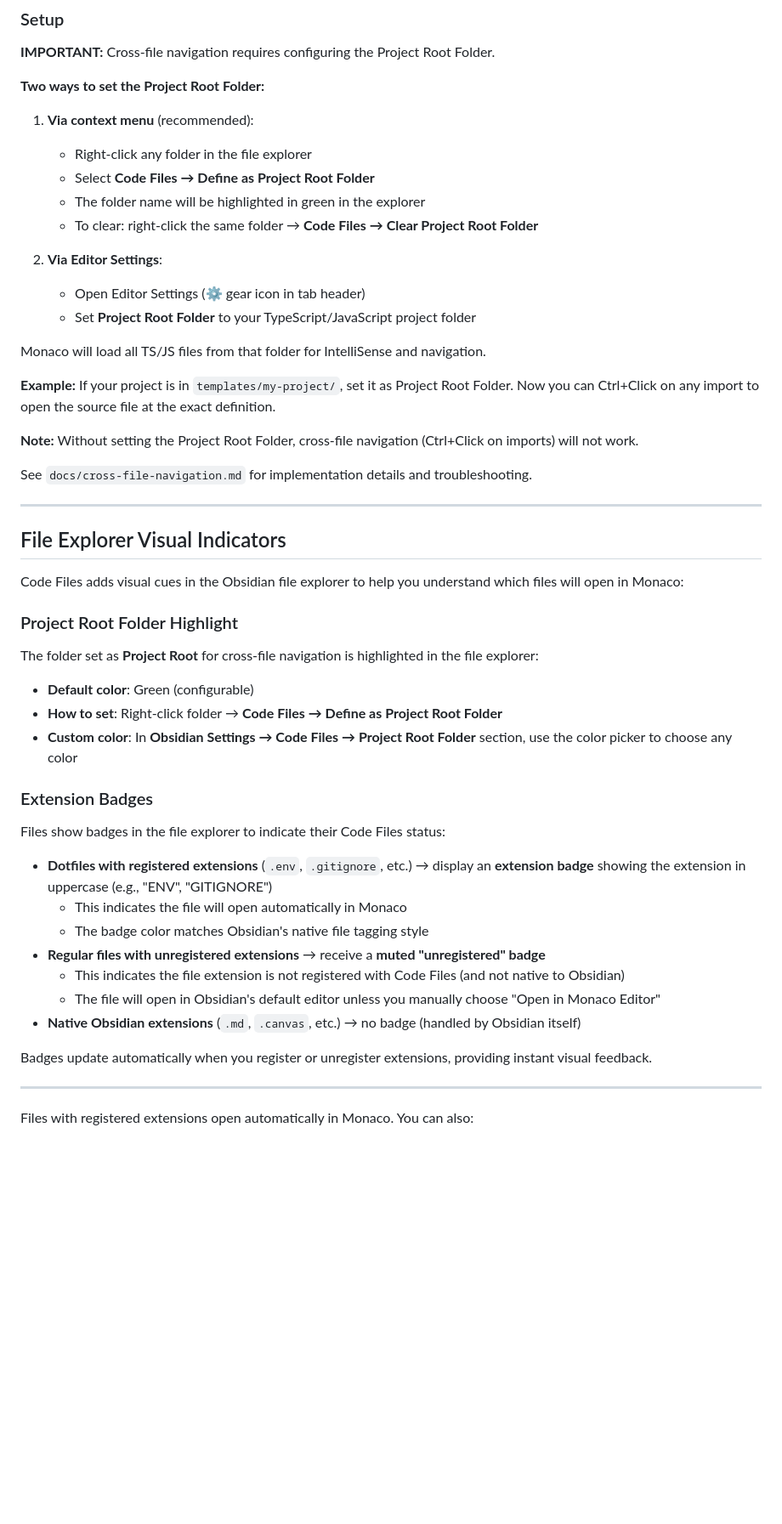
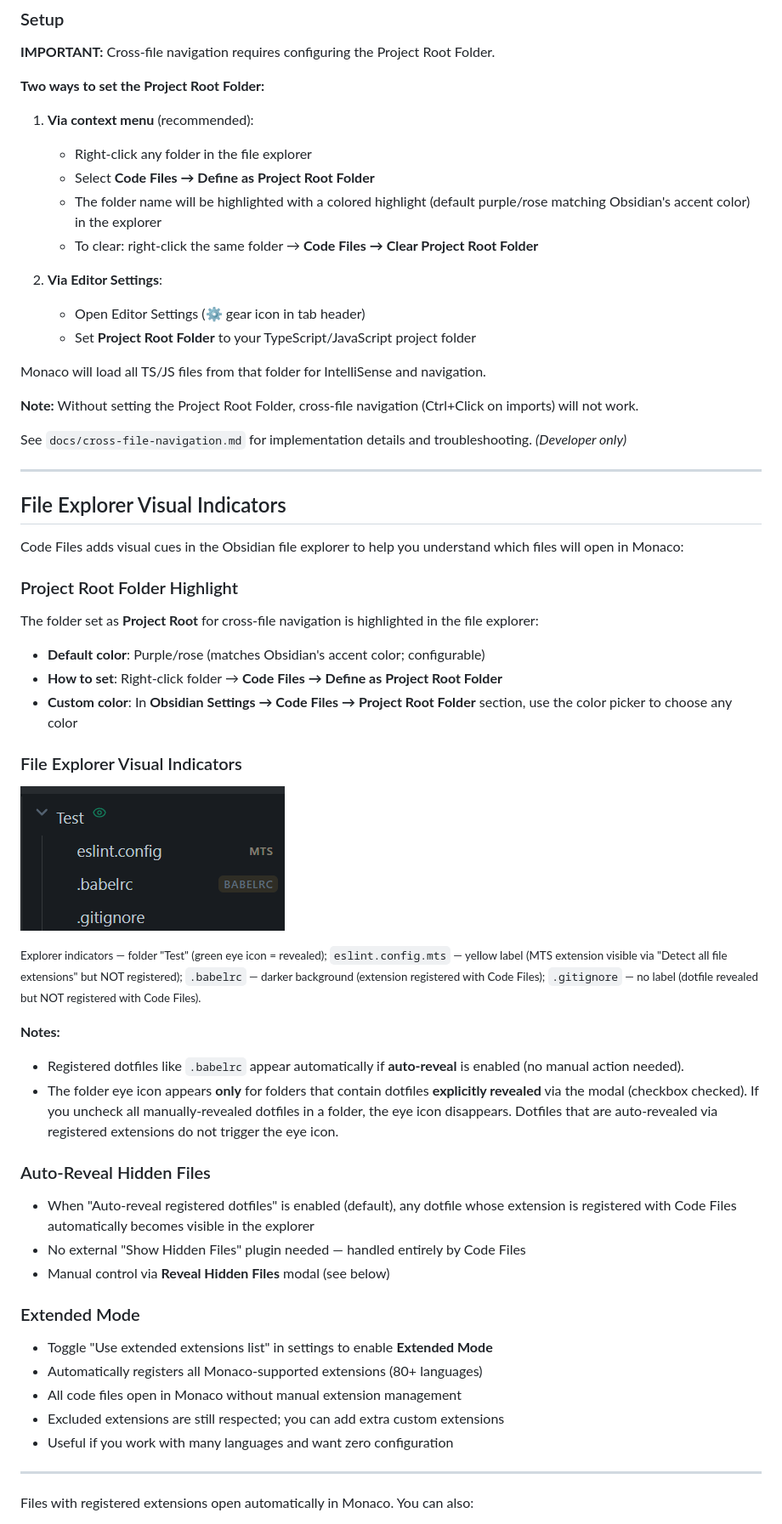
Before and after one commit to 3C0D/obsidian-code-files-modif, a Markdown page: README.md, the part around one of its changes. Shown at 85% size. GitHub-like rendering; pictures changed too: assets/Hidden_files.png (added); blank space fills up the shorter version.

```diff
--- a/README.md
+++ b/README.md
@@ -87,7 +91,7 @@ Navigate between TypeScript and JavaScript files in your project:
 1. **Via context menu** (recommended):
     - Right-click any folder in the file explorer
     - Select **Code Files → Define as Project Root Folder**
-    - The folder name will be highlighted in green in the explorer
+    - The folder name will be highlighted with a colored highlight (default purple/rose matching Obsidian's accent color) in the explorer
     - To clear: right-click the same folder → **Code Files → Clear Project Root Folder**
 
 2. **Via Editor Settings**:
@@ -96,11 +100,9 @@ Navigate between TypeScript and JavaScript files in your project:
 
 Monaco will load all TS/JS files from that folder for IntelliSense and navigation.
 
-**Example:** If your project is in `templates/my-project/`, set it as Project Root Folder. Now you can Ctrl+Click on any import to open the source file at the exact definition.
-
 **Note:** Without setting the Project Root Folder, cross-file navigation (Ctrl+Click on imports) will not work.
 
-See `docs/cross-file-navigation.md` for implementation details and troubleshooting.
+See `docs/cross-file-navigation.md` for implementation details and troubleshooting. _(Developer only)_
 
 ---
 
@@ -112,23 +114,34 @@ Code Files adds visual cues in the Obsidian file explorer to help you understand
 
 The folder set as **Project Root** for cross-file navigation is highlighted in the file explorer:
 
-- **Default color**: Green (configurable)
+- **Default color**: Purple/rose (matches Obsidian's accent color; configurable)
 - **How to set**: Right-click folder → **Code Files → Define as Project Root Folder**
 - **Custom color**: In **Obsidian Settings → Code Files → Project Root Folder** section, use the color picker to choose any color
 
-### Extension Badges
+### File Explorer Visual Indicators
 
-Files show badges in the file explorer to indicate their Code Files status:
+![File Explorer Badges](assets/Hidden_files.png)
 
-- **Dotfiles with registered extensions** (`.env`, `.gitignore`, etc.) → display an **extension badge** showing the extension in uppercase (e.g., "ENV", "GITIGNORE")
-    - This indicates the file will open automatically in Monaco
-    - The badge color matches Obsidian's native file tagging style
-- **Regular files with unregistered extensions** → receive a **muted "unregistered" badge**
-    - This indicates the file extension is not registered with Code Files (and not native to Obsidian)
-    - The file will open in Obsidian's default editor unless you manually choose "Open in Monaco Editor"
-- **Native Obsidian extensions** (`.md`, `.canvas`, etc.) → no badge (handled by Obsidian itself)
+<small>Explorer indicators — folder "Test" (green eye icon = revealed); `eslint.config.mts` — yellow label (MTS extension visible via "Detect all file extensions" but NOT registered); `.babelrc` — darker background (extension registered with Code Files); `.gitignore` — no label (dotfile revealed but NOT registered with Code Files).</small>
 
-Badges update automatically when you register or unregister extensions, providing instant visual feedback.
+**Notes:**
+
+- Registered dotfiles like `.babelrc` appear automatically if **auto-reveal** is enabled (no manual action needed).
+- The folder eye icon appears **only** for folders that contain dotfiles **explicitly revealed** via the modal (checkbox checked). If you uncheck all manually-revealed dotfiles in a folder, the eye icon disappears. Dotfiles that are auto-revealed via registered extensions do not trigger the eye icon.
+
+### Auto-Reveal Hidden Files
+
+- When "Auto-reveal registered dotfiles" is enabled (default), any dotfile whose extension is registered with Code Files automatically becomes visible in the explorer
+- No external "Show Hidden Files" plugin needed — handled entirely by Code Files
+- Manual control via **Reveal Hidden Files** modal (see below)
+
+### Extended Mode
+
+- Toggle "Use extended extensions list" in settings to enable **Extended Mode**
+- Automatically registers all Monaco-supported extensions (80+ languages)
+- All code files open in Monaco without manual extension management
+- Excluded extensions are still respected; you can add extra custom extensions
+- Useful if you work with many languages and want zero configuration
 
 ---
 
```
Also changed, not shown: other parts of README.md (+23 -18 lines), docs/project-overview.md (+1 -1 lines).
